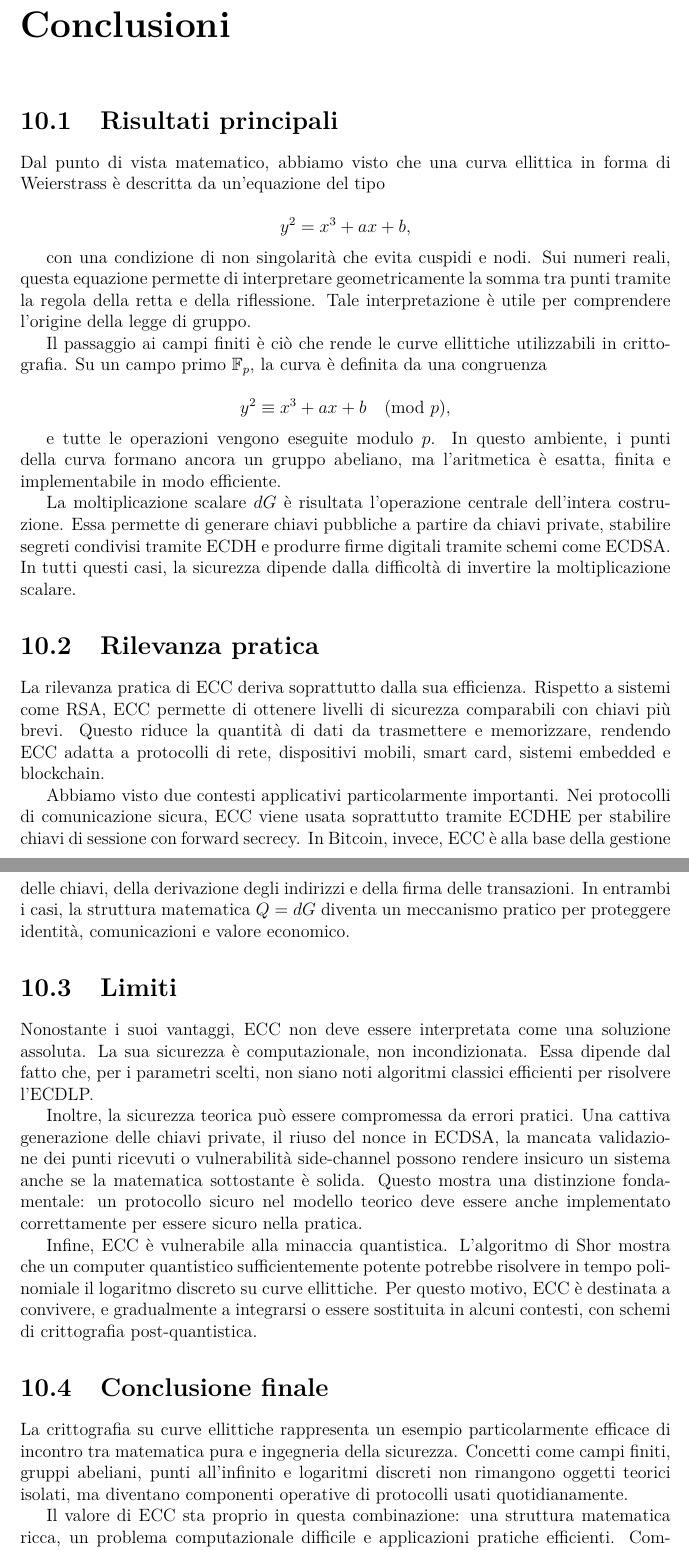
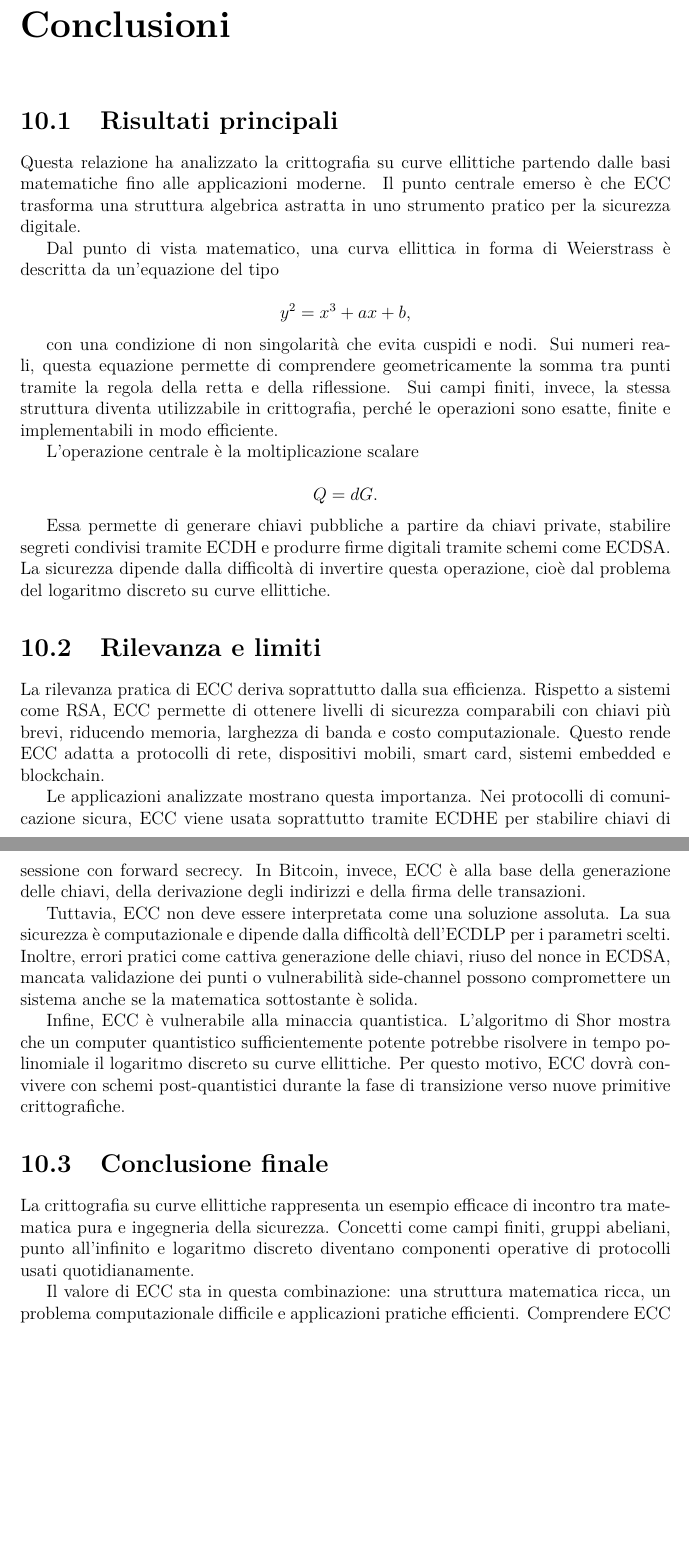
Before and after one commit to Alejandro-the-Unyielding/Critt, a LaTeX document (Report.tex): two parts of pages 57 and 58 of 60 before the commit and two parts of pages 57 and 58 of 58 after it, joined at a grey line, cut so that both start at the same text, the shorter picture padded with empty space. Compiled offline with pdfLaTeX.

Commit message:
Refined the section on elliptic curve cryptography, enhancing clarity on mathematical foundations and practical applications.

```diff
--- a/Report.tex
+++ b/Report.tex
@@ -2373,40 +2373,37 @@ ECC rappresenta quindi una soluzione molto efficace nel paradigma classico, ma n
 
 \section{Risultati principali}
 
-Dal punto di vista matematico, abbiamo visto che una curva ellittica in forma di Weierstrass è descritta da un'equazione del tipo
+Questa relazione ha analizzato la crittografia su curve ellittiche partendo dalle basi matematiche fino alle applicazioni moderne. Il punto centrale emerso è che ECC trasforma una struttura algebrica astratta in uno strumento pratico per la sicurezza digitale.
+
+Dal punto di vista matematico, una curva ellittica in forma di Weierstrass è descritta da un'equazione del tipo
 
 \[
 y^2 = x^3 + ax + b,
 \]
 
-con una condizione di non singolarità che evita cuspidi e nodi. Sui numeri reali, questa equazione permette di interpretare geometricamente la somma tra punti tramite la regola della retta e della riflessione. Tale interpretazione è utile per comprendere l'origine della legge di gruppo.
-
-Il passaggio ai campi finiti è ciò che rende le curve ellittiche utilizzabili in crittografia. Su un campo primo \(\mathbb{F}_p\), la curva è definita da una congruenza
-
-\[
-y^2 \equiv x^3 + ax + b \pmod p,
-\]
-
-e tutte le operazioni vengono eseguite modulo \(p\). In questo ambiente, i punti della curva formano ancora un gruppo abeliano, ma l'aritmetica è esatta, finita e implementabile in modo efficiente.
-
-La moltiplicazione scalare \(dG\) è risultata l'operazione centrale dell'intera costruzione. Essa permette di generare chiavi pubbliche a partire da chiavi private, stabilire segreti condivisi tramite ECDH e produrre firme digitali tramite schemi come ECDSA. In tutti questi casi, la sicurezza dipende dalla difficoltà di invertire la moltiplicazione scalare.
-
-\section{Rilevanza pratica}
-
-La rilevanza pratica di ECC deriva soprattutto dalla sua efficienza. Rispetto a sistemi come RSA, ECC permette di ottenere livelli di sicurezza comparabili con chiavi più brevi. Questo riduce la quantità di dati da trasmettere e memorizzare, rendendo ECC adatta a protocolli di rete, dispositivi mobili, smart card, sistemi embedded e blockchain.
-
-Abbiamo visto due contesti applicativi particolarmente importanti. Nei protocolli di comunicazione sicura, ECC viene usata soprattutto tramite ECDHE per stabilire chiavi di sessione con forward secrecy. In Bitcoin, invece, ECC è alla base della gestione delle chiavi, della derivazione degli indirizzi e della firma delle transazioni. In entrambi i casi, la struttura matematica \(Q=dG\) diventa un meccanismo pratico per proteggere identità, comunicazioni e valore economico.
-
-\section{Limiti}
-
-Nonostante i suoi vantaggi, ECC non deve essere interpretata come una soluzione assoluta. La sua sicurezza è computazionale, non incondizionata. Essa dipende dal fatto che, per i parametri scelti, non siano noti algoritmi classici efficienti per risolvere l'ECDLP.
-
-Inoltre, la sicurezza teorica può essere compromessa da errori pratici. Una cattiva generazione delle chiavi private, il riuso del nonce in ECDSA, la mancata validazione dei punti ricevuti o vulnerabilità side-channel possono rendere insicuro un sistema anche se la matematica sottostante è solida. Questo mostra una distinzione fondamentale: un protocollo sicuro nel modello teorico deve essere anche implementato correttamente per essere sicuro nella pratica.
-
-Infine, ECC è vulnerabile alla minaccia quantistica. L'algoritmo di Shor mostra che un computer quantistico sufficientemente potente potrebbe risolvere in tempo polinomiale il logaritmo discreto su curve ellittiche. Per questo motivo, ECC è destinata a convivere, e gradualmente a integrarsi o essere sostituita in alcuni contesti, con schemi di crittografia post-quantistica.
+con una condizione di non singolarità che evita cuspidi e nodi. Sui numeri reali, questa equazione permette di comprendere geometricamente la somma tra punti tramite la regola della retta e della riflessione. Sui campi finiti, invece, la stessa struttura diventa utilizzabile in crittografia, perché le operazioni sono esatte, finite e implementabili in modo efficiente.
+
+L'operazione centrale è la moltiplicazione scalare
+
+\[
+Q=dG.
+\]
+
+Essa permette di generare chiavi pubbliche a partire da chiavi private, stabilire segreti condivisi tramite ECDH e produrre firme digitali tramite schemi come ECDSA. La sicurezza dipende dalla difficoltà di invertire questa operazione, cioè dal problema del logaritmo discreto su curve ellittiche.
+
+\section{Rilevanza e limiti}
+
+La rilevanza pratica di ECC deriva soprattutto dalla sua efficienza. Rispetto a sistemi come RSA, ECC permette di ottenere livelli di sicurezza comparabili con chiavi più brevi, riducendo memoria, larghezza di banda e costo computazionale. Questo rende ECC adatta a protocolli di rete, dispositivi mobili, smart card, sistemi embedded e blockchain.
+
+Le applicazioni analizzate mostrano questa importanza. Nei protocolli di comunicazione sicura, ECC viene usata soprattutto tramite ECDHE per stabilire chiavi di sessione con forward secrecy. In Bitcoin, invece, ECC è alla base della generazione delle chiavi, della derivazione degli indirizzi e della firma delle transazioni.
+
+Tuttavia, ECC non deve essere interpretata come una soluzione assoluta. La sua sicurezza è computazionale e dipende dalla difficoltà dell'ECDLP per i parametri scelti. Inoltre, errori pratici come cattiva generazione delle chiavi, riuso del nonce in ECDSA, mancata validazione dei punti o vulnerabilità side-channel possono compromettere un sistema anche se la matematica sottostante è solida.
+
+Infine, ECC è vulnerabile alla minaccia quantistica. L'algoritmo di Shor mostra che un computer quantistico sufficientemente potente potrebbe risolvere in tempo polinomiale il logaritmo discreto su curve ellittiche. Per questo motivo, ECC dovrà convivere con schemi post-quantistici durante la fase di transizione verso nuove primitive crittografiche.
 
 \section{Conclusione finale}
 
-La crittografia su curve ellittiche rappresenta un esempio particolarmente efficace di incontro tra matematica pura e ingegneria della sicurezza. Concetti come campi finiti, gruppi abeliani, punti all'infinito e logaritmi discreti non rimangono oggetti teorici isolati, ma diventano componenti operative di protocolli usati quotidianamente.
-
-Il valore di ECC sta proprio in questa combinazione: una struttura matematica ricca, un problema computazionale difficile e applicazioni pratiche efficienti. Comprendere ECC significa quindi comprendere uno dei meccanismi centrali della crittografia moderna, ma anche riconoscere i limiti di ogni costruzione crittografica: la sicurezza dipende dalle assunzioni matematiche, dai parametri scelti, dalla qualità dell'implementazione e dall'evoluzione tecnologica.
+La crittografia su curve ellittiche rappresenta un esempio efficace di incontro tra matematica pura e ingegneria della sicurezza. Concetti come campi finiti, gruppi abeliani, punto all'infinito e logaritmo discreto diventano componenti operative di protocolli usati quotidianamente.
+
+Il valore di ECC sta in questa combinazione: una struttura matematica ricca, un problema computazionale difficile e applicazioni pratiche efficienti. Comprendere ECC significa quindi comprendere uno dei meccanismi centrali della crittografia moderna, ma anche riconoscere che la sicurezza dipende sempre da assunzioni matematiche, parametri corretti, buone implementazioni e dall'evoluzione tecnologica.
+
```
Also changed, not shown: Report.tex (7 more changed lines).
